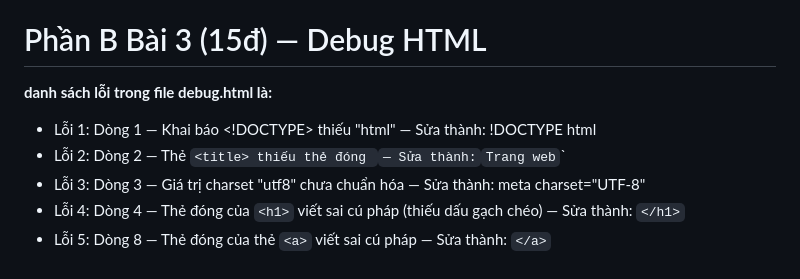
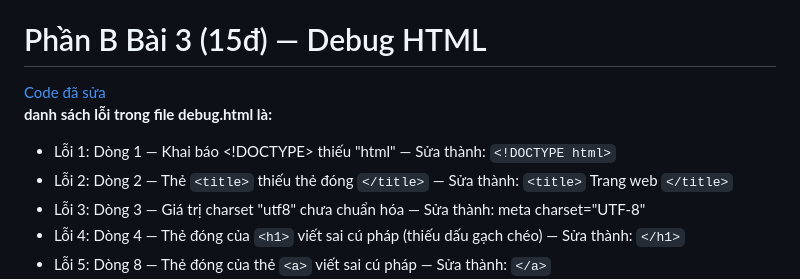
Before and after one commit to nguyenquangtuyen19042006-tech/CSE391_NguyenQuangTuyen_2451170962, a Markdown page: PBT_01/answers.md, the part around the change printed below. GitHub-like rendering.

```diff
--- a/PBT_01/answers.md
+++ b/PBT_01/answers.md
@@ -119,11 +119,12 @@ Việc phân chia bảng thành 3 phần giúp trình duyệt và các thiết b
 
 
 # Phần B Bài 3 (15đ) — Debug HTML
-
+<a href = "debug.html">Code đã sửa </a>
+<br>
 **danh sách lỗi trong file debug.html là:**
 
-- Lỗi 1: Dòng 1 — Khai báo <!DOCTYPE> thiếu "html" — Sửa thành: !DOCTYPE html
-- Lỗi 2: Dòng 2 — Thẻ `<title> thiếu thẻ đóng `</title>` — Sửa thành: `<title>` Trang web `</title>`
+- Lỗi 1: Dòng 1 — Khai báo <!DOCTYPE> thiếu "html" — Sửa thành: `<!DOCTYPE html>`
+- Lỗi 2: Dòng 2 — Thẻ `<title>` thiếu thẻ đóng `</title>` — Sửa thành: `<title>` Trang web `</title>`
 - Lỗi 3: Dòng 3 — Giá trị charset "utf8" chưa chuẩn hóa — Sửa thành: meta charset="UTF-8"
 - Lỗi 4: Dòng 4 — Thẻ đóng của `<h1>` viết sai cú pháp (thiếu dấu gạch chéo) — Sửa thành: `</h1>`
 - Lỗi 5: Dòng 8 — Thẻ đóng của thẻ `<a>` viết sai cú pháp — Sửa thành: `</a>`
```
Also changed, not shown: other parts of PBT_01/answers.md (+38 -0 lines), PBT_01/screenshots/bai4screenshotForm.jpg (added), PBT_01/screenshots/bai4screenshottabelements.jpg (added).
